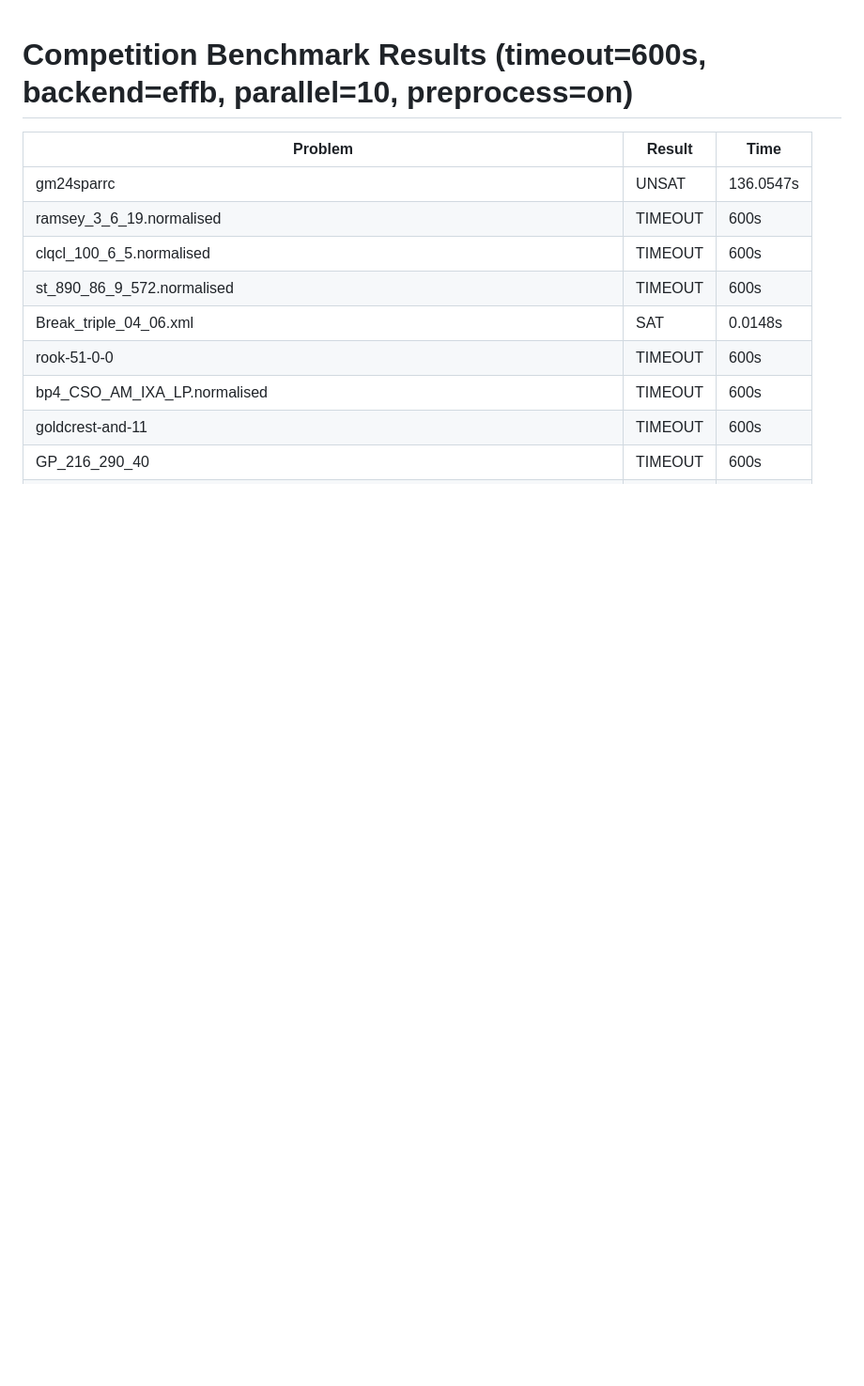
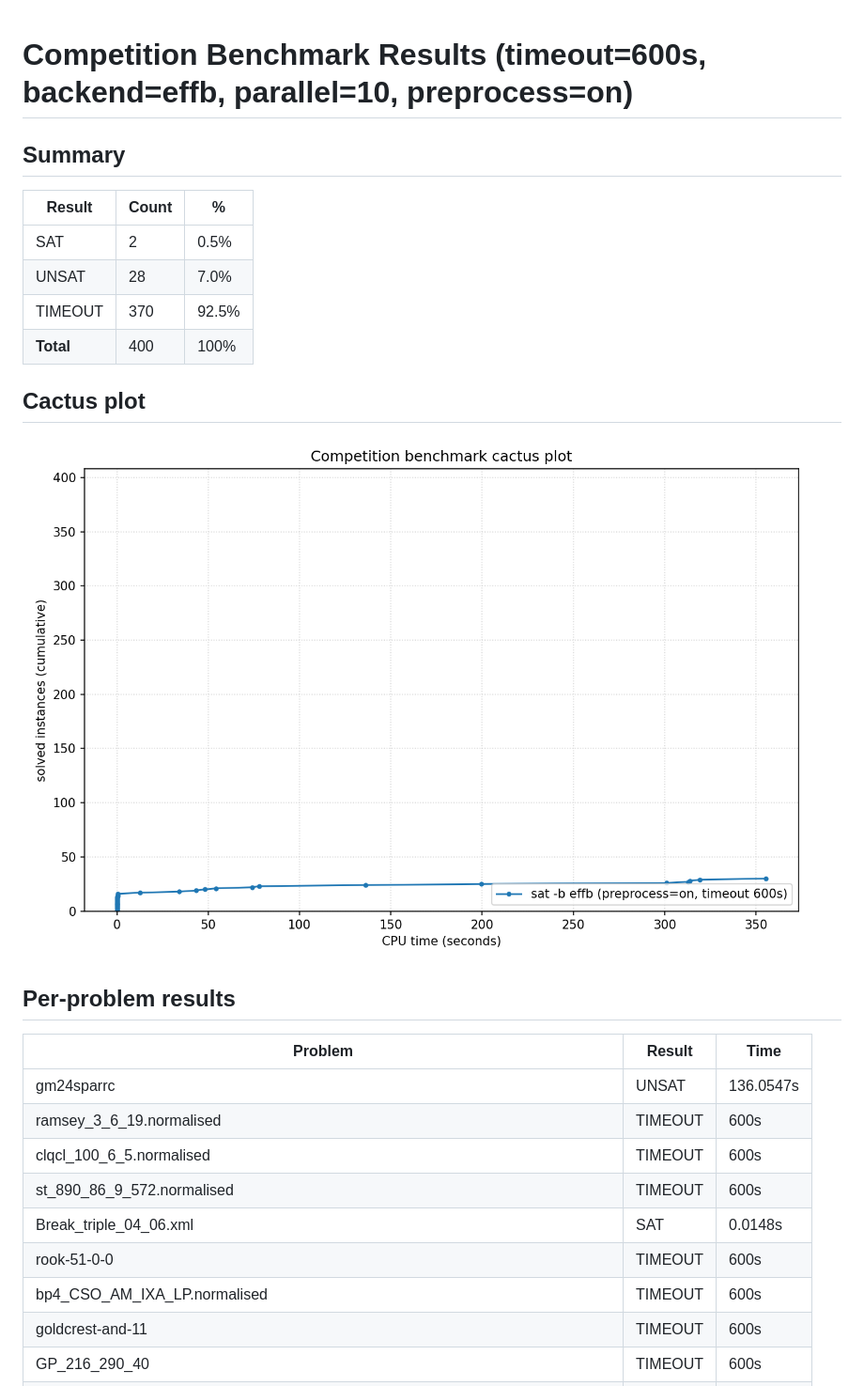
Before and after one commit to gsidebottom/logic, a Markdown page: doc/competition-benchmark_600_effb_pp.md, the part around the change printed below. Shown: that part at 94% size. Drawn GitHub-style; pictures changed too: doc/competition-benchmark_600_effb_pp.png (added); blank space fills up the shorter version.

```diff
--- a/doc/competition-benchmark_600_effb_pp.md
+++ b/doc/competition-benchmark_600_effb_pp.md
@@ -1,4 +1,19 @@
 # Competition Benchmark Results (timeout=600s, backend=effb, parallel=10, preprocess=on)
+
+## Summary
+
+| Result | Count | % |
+|--------|-------|---|
+| SAT | 2 | 0.5% |
+| UNSAT | 28 | 7.0% |
+| TIMEOUT | 370 | 92.5% |
+| **Total** | 400 | 100% |
+
+## Cactus plot
+
+![cactus plot](competition-benchmark_600_effb_pp.png)
+
+## Per-problem results
 
 | Problem | Result | Time |
 |---------|--------|------|
```
Also changed, not shown: other parts of doc/competition-benchmark_600_effb_pp.md (+69 -0 lines), doc/cover_certify.md (added, +402 -0 lines), 6 other files.
